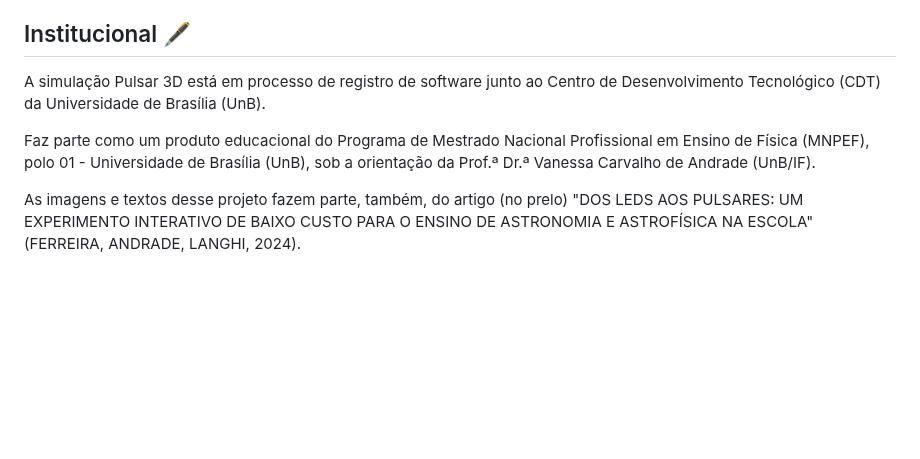
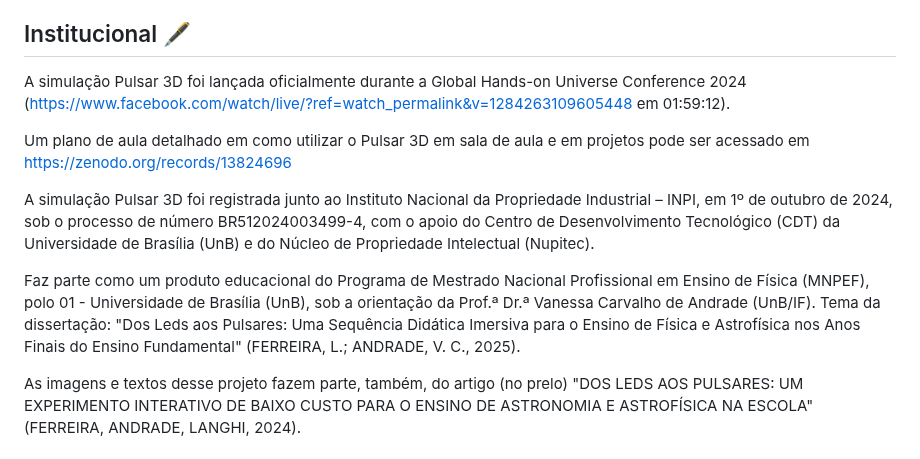
Before and after one commit to cometsinthesky/pulsar-3D, a Markdown page: README.md, the part around the change. Drawn GitHub-style; blank space fills up the shorter version.

```diff
--- a/README.md
+++ b/README.md
@@ -86,9 +86,13 @@ Com o avanço das detecções na radioastronomia, o melhoramento da precisão de
 
 ## Institucional 🖋️
 
-A simulação Pulsar 3D está em processo de registro de software junto ao Centro de Desenvolvimento Tecnológico (CDT) da Universidade de Brasília (UnB).
+A simulação Pulsar 3D foi lançada oficialmente durante a Global Hands-on Universe Conference 2024 ([https://www.facebook.com/watch/live/?ref=watch_permalink&v=1284263109605448](https://www.facebook.com/watch/live/?ref=watch_permalink&v=1284263109605448) em 01:59:12).
 
-Faz parte como um produto educacional do Programa de Mestrado Nacional Profissional em Ensino de Física (MNPEF), polo 01 - Universidade de Brasília (UnB), sob a orientação da Prof.ª Dr.ª Vanessa Carvalho de Andrade (UnB/IF).
+Um plano de aula detalhado em como utilizar o Pulsar 3D em sala de aula e em projetos pode ser acessado em [https://zenodo.org/records/13824696](https://zenodo.org/records/13824696)
+
+A simulação Pulsar 3D foi registrada junto ao Instituto Nacional da Propriedade Industrial – INPI, em 1º de outubro de 2024, sob o processo de número BR512024003499-4, com o apoio do Centro de Desenvolvimento Tecnológico (CDT) da Universidade de Brasília (UnB) e do Núcleo de Propriedade Intelectual (Nupitec).
+
+Faz parte como um produto educacional do Programa de Mestrado Nacional Profissional em Ensino de Física (MNPEF), polo 01 - Universidade de Brasília (UnB), sob a orientação da Prof.ª Dr.ª Vanessa Carvalho de Andrade (UnB/IF). Tema da dissertação: "Dos Leds aos Pulsares: Uma Sequência Didática Imersiva para o Ensino de Física e Astrofísica nos Anos Finais do Ensino Fundamental" (FERREIRA, L.; ANDRADE, V. C., 2025).
 
 As imagens e textos desse projeto fazem parte, também, do artigo (no prelo) "DOS LEDS AOS PULSARES: UM EXPERIMENTO INTERATIVO DE BAIXO CUSTO PARA O ENSINO DE ASTRONOMIA E ASTROFÍSICA NA ESCOLA" (FERREIRA, ANDRADE, LANGHI, 2024).
 
```
